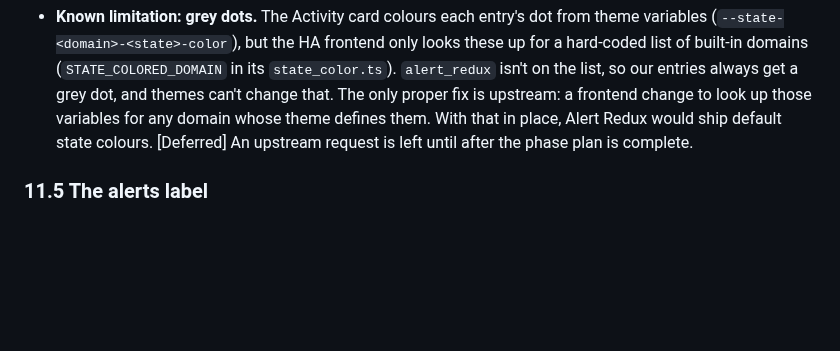
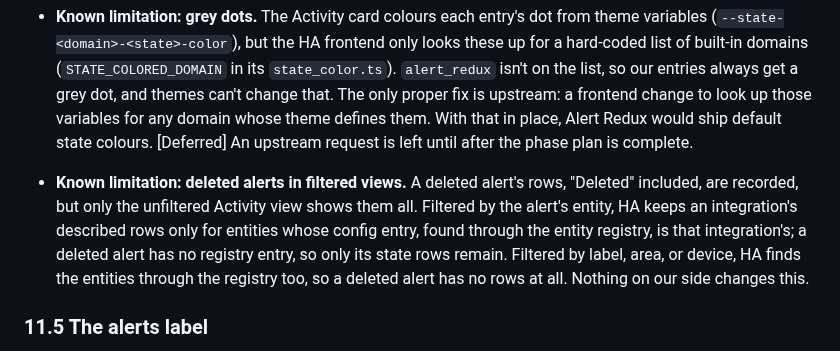
Before and after one commit to arkane-systems/ha-alert-redux, a Markdown page: docs/SPEC.md, the part around the change. Drawn GitHub-style; blank space fills up the shorter version.

```diff
--- a/docs/SPEC.md
+++ b/docs/SPEC.md
@@ -1393,6 +1393,14 @@ triggers:
   frontend change to look up those variables for any domain whose theme defines
   them. With that in place, Alert Redux would ship default state colours.
   [Deferred] An upstream request is left until after the phase plan is complete.
+- **Known limitation: deleted alerts in filtered views.** A deleted alert's rows,
+  "Deleted" included, are recorded, but only the unfiltered Activity view shows
+  them all. Filtered by the alert's entity, HA keeps an integration's described
+  rows only for entities whose config entry, found through the entity registry,
+  is that integration's; a deleted alert has no registry entry, so only its
+  state rows remain. Filtered by label, area, or device, HA finds the entities
+  through the registry too, so a deleted alert has no rows at all. Nothing on
+  our side changes this.
 
 ### 11.5 The alerts label
 
```
Also changed, not shown: docs/restart-checks.md (+14 -14 lines), 1 other file.
